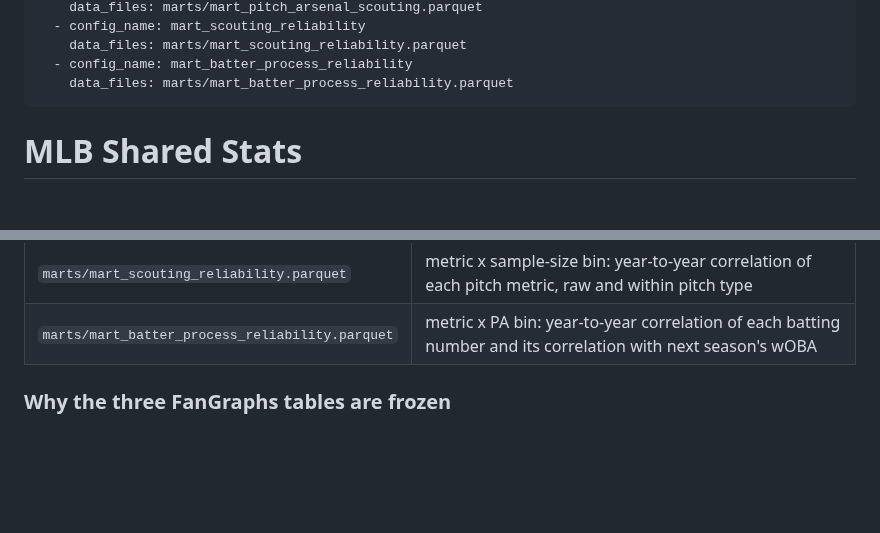
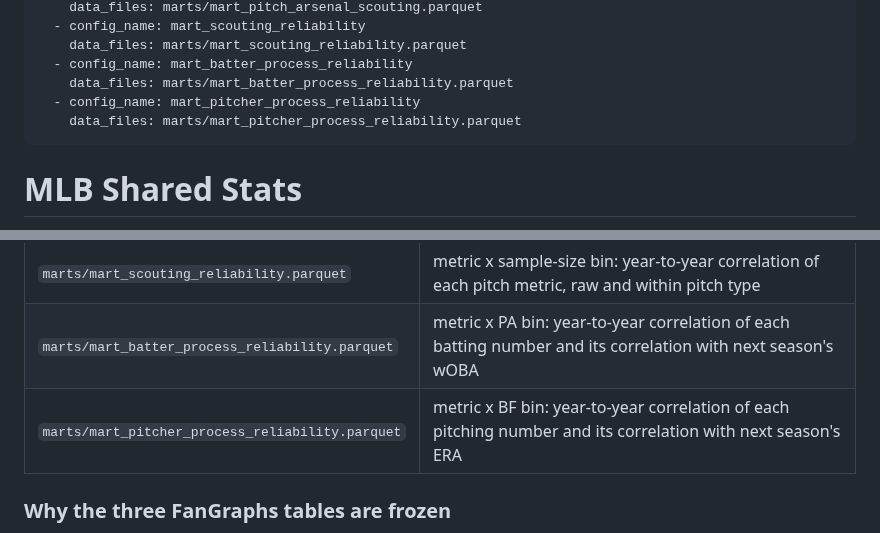
Before and after one commit to yasumorishima/mlb-data-pipeline, a Markdown page: docs/hf_dataset_card.md, 2 parts joined by grey strips. GitHub-like rendering; blank space fills up the shorter version.

```diff
--- a/docs/hf_dataset_card.md
+++ b/docs/hf_dataset_card.md
@@ -54,6 +54,8 @@ configs:
     data_files: marts/mart_scouting_reliability.parquet
   - config_name: mart_batter_process_reliability
     data_files: marts/mart_batter_process_reliability.parquet
+  - config_name: mart_pitcher_process_reliability
+    data_files: marts/mart_pitcher_process_reliability.parquet
 ---
 
 # MLB Shared Stats
@@ -108,6 +110,7 @@ pipeline commit, and the revision of this dataset they were built from. Rows for
 | `marts/mart_pitch_arsenal_scouting.parquet` | pitcher-season-pitch: usage rank, whiff and run-value percentiles within type |
 | `marts/mart_scouting_reliability.parquet` | metric x sample-size bin: year-to-year correlation of each pitch metric, raw and within pitch type |
 | `marts/mart_batter_process_reliability.parquet` | metric x PA bin: year-to-year correlation of each batting number and its correlation with next season's wOBA |
+| `marts/mart_pitcher_process_reliability.parquet` | metric x BF bin: year-to-year correlation of each pitching number and its correlation with next season's ERA |
 
 ### Why the three FanGraphs tables are frozen
 
```
Also changed, not shown: dbt/README.md (+46 -1 lines), docs/images/pitcher_process_1_en.png (added), docs/images/pitcher_process_1_ja.png (added), docs/images/pitcher_process_2_en.png (added), docs/images/pitcher_process_2_ja.png (added), docs/images/pitcher_process_3_en.png (added), docs/images/pitcher_process_3_ja.png (added), 3 other files.
